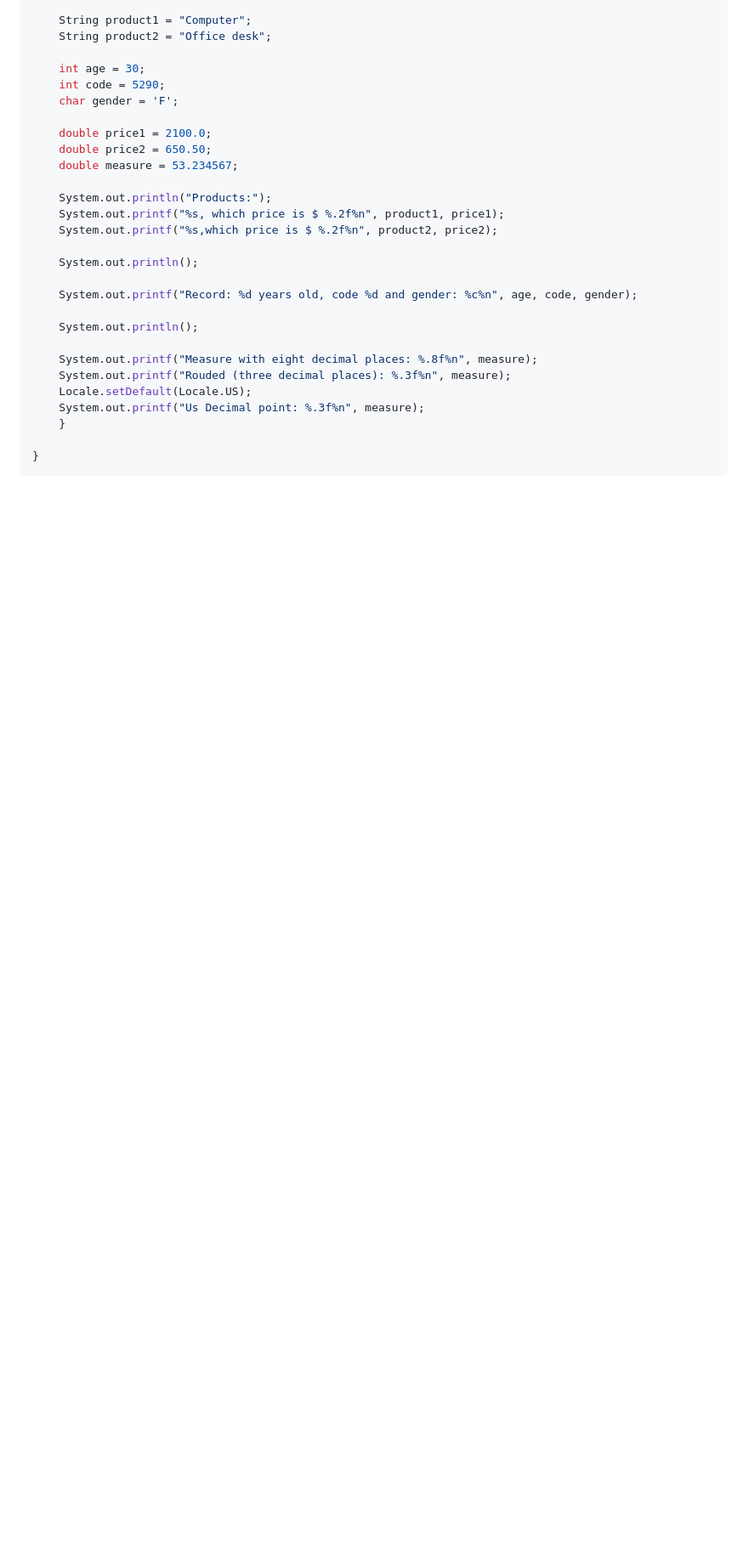
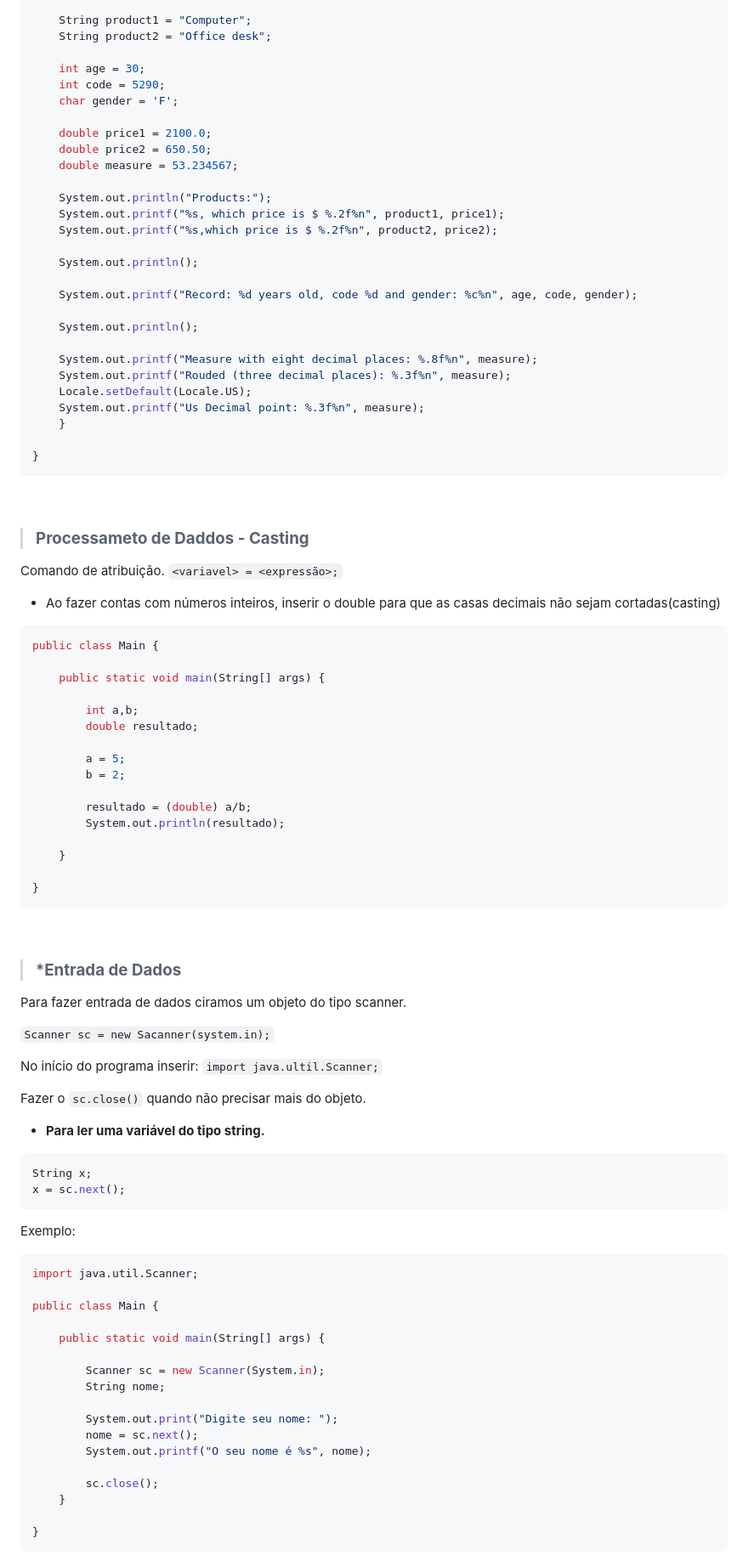
Before and after one commit to aldrinreis/MACETARIO-PESSOAL, a Markdown page: JAVA E OO/fundamentosJava.md, the part around the change printed below. Shown: that part at 85% size. Drawn GitHub-style; blank space fills up the shorter version.

Commit message:
java

````diff
--- a/JAVA E OO/fundamentosJava.md
+++ b/JAVA E OO/fundamentosJava.md
@@ -172,3 +172,67 @@ public class Main {
 
 }
 ```
+<br>
+
+>### **Processameto de Daddos - Casting**
+
+Comando de atribuição. ```<variavel> = <expressão>;```
+
+- Ao fazer contas com números inteiros, inserir o double para que as casas decimais não sejam cortadas(casting)
+
+```java
+public class Main {
+
+    public static void main(String[] args) {
+
+        int a,b;
+        double resultado;
+
+        a = 5;
+        b = 2;
+
+        resultado = (double) a/b;
+        System.out.println(resultado);
+
+    }
+
+}
+```
+<br>
+
+>### ***Entrada de Dados**
+
+Para fazer entrada de dados ciramos um objeto do tipo scanner.
+
+```Scanner sc = new Sacanner(system.in);```
+
+No início do programa inserir: ```import java.ultil.Scanner;```
+
+Fazer o ```sc.close()``` quando não precisar mais do objeto.
+
+- **Para ler uma variável do tipo string.**
+```java
+String x;
+x = sc.next();
+```
+Exemplo:
+```java
+import java.util.Scanner;
+
+public class Main {
+
+    public static void main(String[] args) {
+
+        Scanner sc = new Scanner(System.in);
+        String nome;
+
+        System.out.print("Digite seu nome: ");
+        nome = sc.next();
+        System.out.printf("O seu nome é %s", nome);
+
+        sc.close();
+    }
+
+}
+```
+
````
Also changed, not shown: other parts of JAVA E OO/fundamentosJava.md (+88 -4 lines), JAVA E OO/IMG/quebraDeLinhaPendente.png (added).
